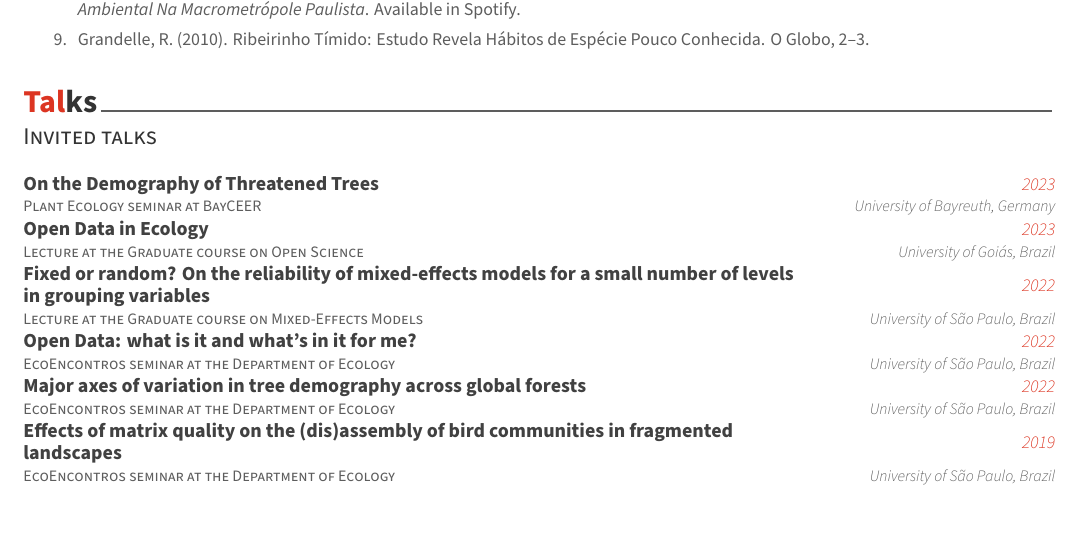
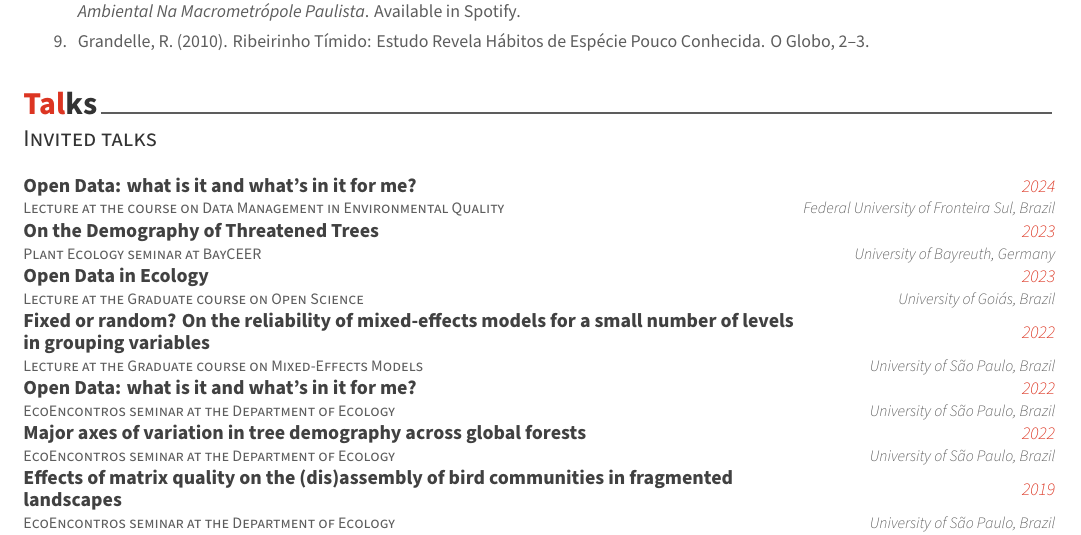
Before and after one commit to melina-leite/cv_melinaleite, an R Markdown document (melinaleite_cv.Rmd): part of page 5 of 8, cut so that both start at the same text. The pictures show the output file melinaleite_cv.pdf that the author committed with the source.

Commit message:
update invited talk

````diff
--- a/melinaleite_cv.Rmd
+++ b/melinaleite_cv.Rmd
@@ -382,6 +382,7 @@ bibliography_entries("references/media_cov.bib") %>%
 ```{r}
 inv.talk <- tribble(
   ~title, ~unit, ~year, ~where,
+  "Open Data: what is it and what's in it for me?", "Lecture at the course on Data Management in Environmental Quality", 2024, "Federal University of Fronteira Sul, Brazil",
   "On the Demography of Threatened Trees", "Plant Ecology seminar at BayCEER", 2023, "University of Bayreuth, Germany",
   "Open Data in Ecology", "Lecture at the Graduate course on Open Science", 2023, "University of Goiás, Brazil",
   "Fixed or random? On the reliability of mixed-effects models for a small number of levels in grouping variables", "Lecture at the Graduate course on Mixed-Effects Models", 2022, "University of São Paulo, Brazil",
````
Also changed, not shown: melinaleite_cv.pdf.
